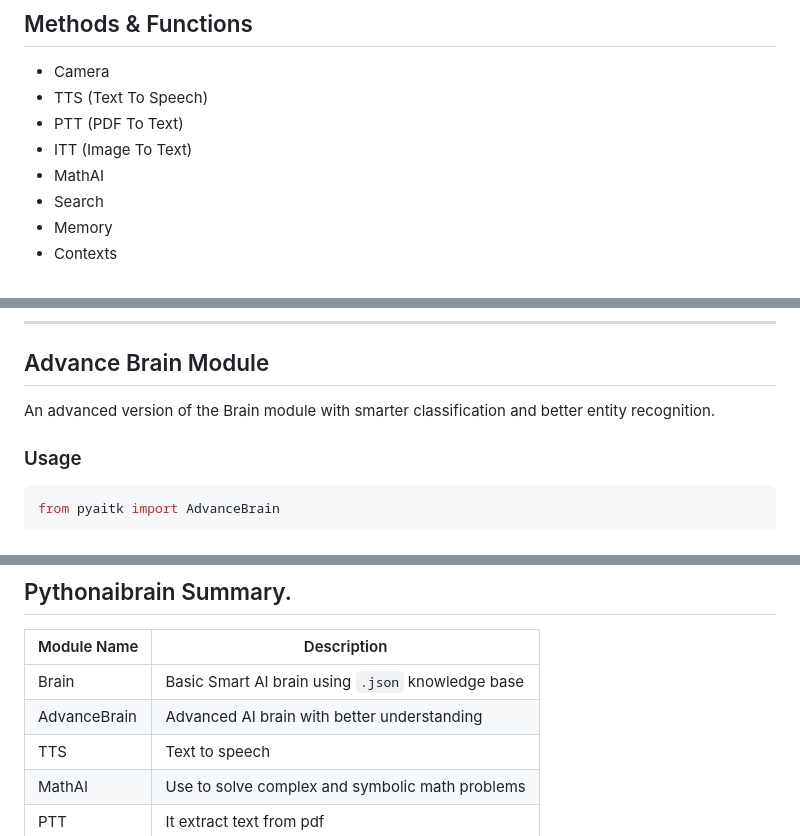
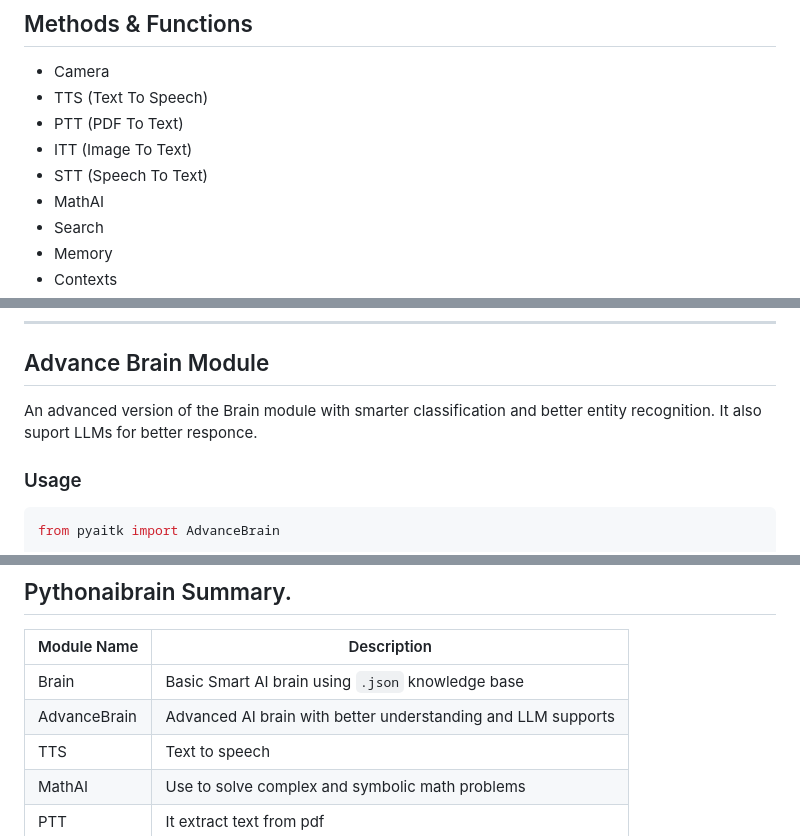
Before and after one commit to DivyanshuSinha136/pythonaibrain-v1.1.9, a Markdown page: README.md, 3 parts joined by grey strips. Drawn GitHub-style.

```diff
--- a/README.md
+++ b/README.md
@@ -50,6 +52,7 @@ Built-in methods, modules and function in pyaitk :
 * TTS (Text To Speech)
 * PTT (PDF To Text)
 * ITT (Image To Text)
+* STT (Speech To Text)
 * MathAI
 * Search
 * Memory
@@ -871,7 +902,7 @@ if message_type in ['Question', 'Answer']:
 
 ## Advance Brain Module
 
-An advanced version of the Brain module with smarter classification and better entity recognition.
+An advanced version of the Brain module with smarter classification and better entity recognition. It also suport LLMs for better responce.
 
 ### Usage
 
@@ -896,7 +927,7 @@ if message_type in ['Question', 'Answer']:
 | Module Name  | Description                                 |
 | ------------ | ------------------------------------------- |
 | Brain        | Basic Smart AI brain using `.json` knowledge base |
-| AdvanceBrain | Advanced AI brain with better understanding |
+| AdvanceBrain | Advanced AI brain with better understanding and LLM supports |
 | TTS          | Text to speech                              |
 | MathAI       | Use to solve complex and symbolic math problems|
 | PTT          | It extract text from pdf                    |
```
Also changed, not shown: other parts of README.md (+42 -7 lines).
